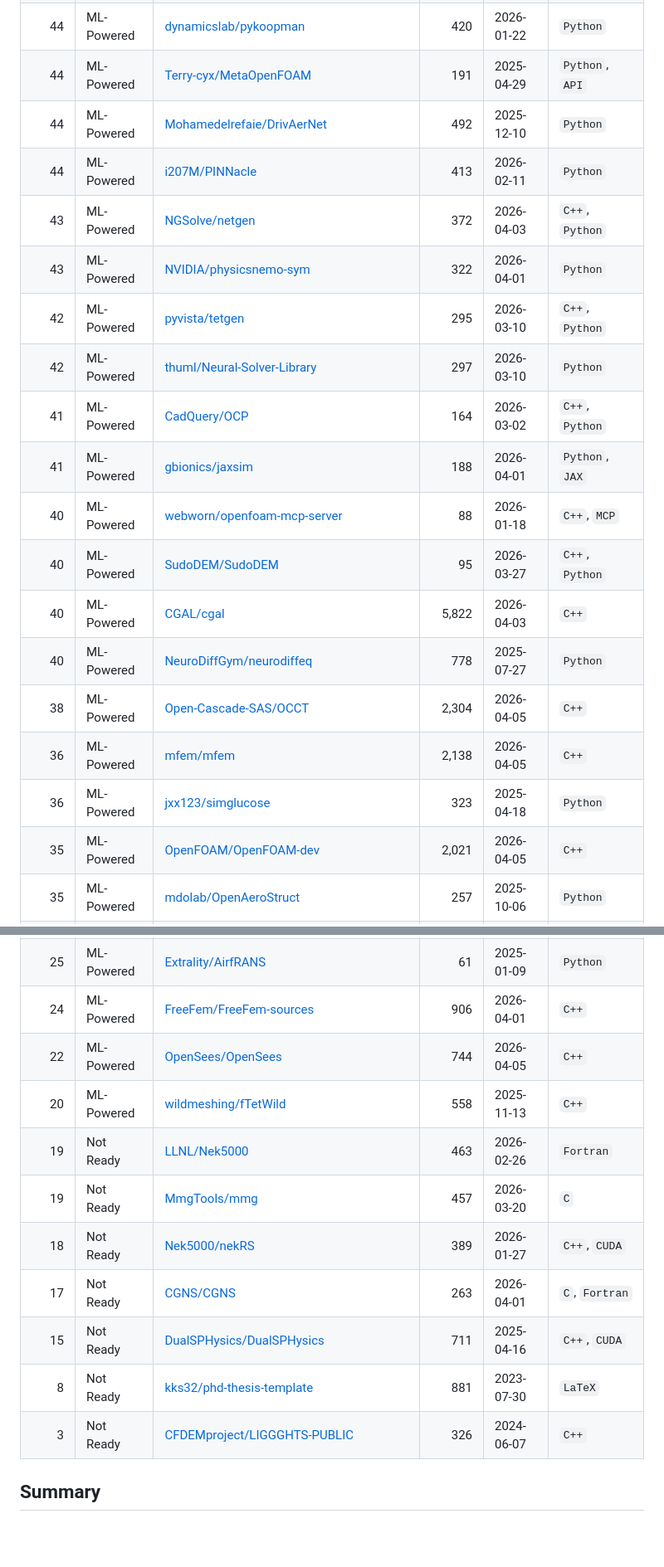
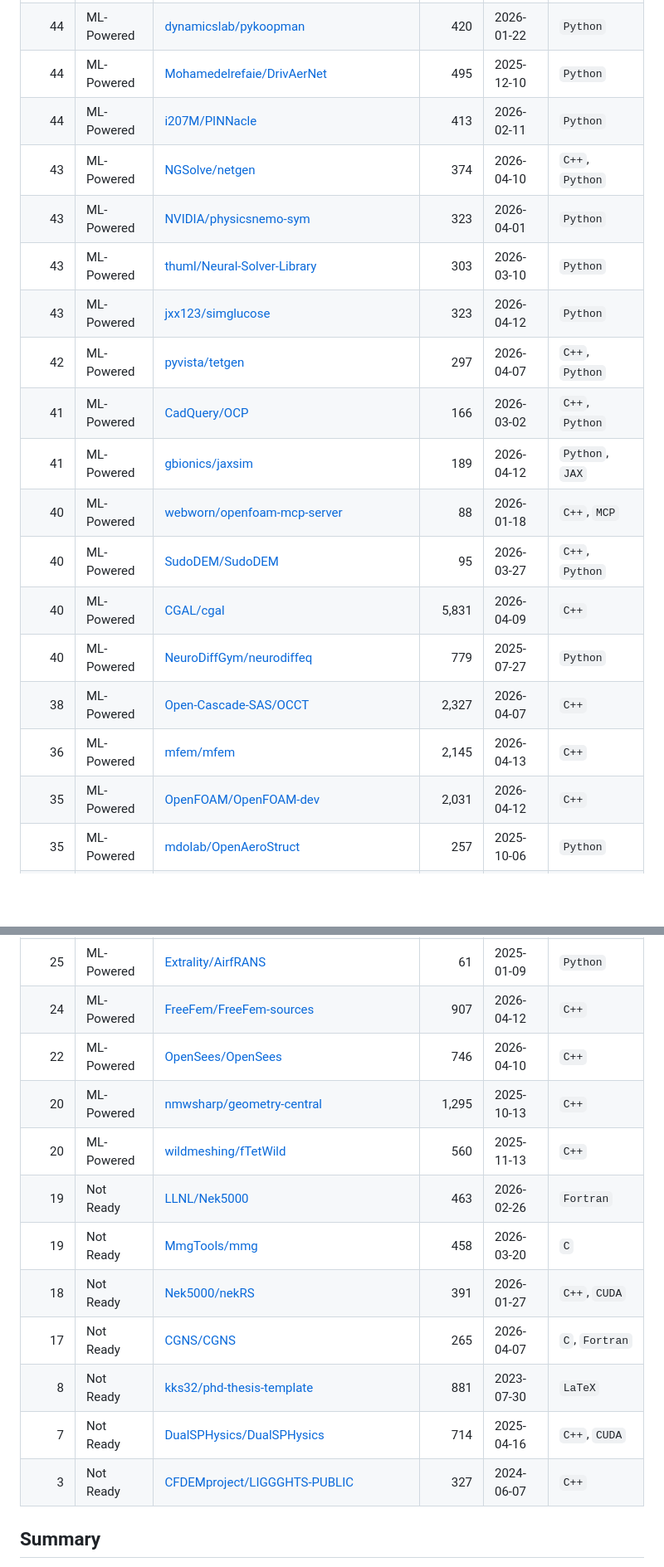
Before and after one commit to kimimgo/awesome-ai-cae, a Markdown page: READINESS.md, 2 parts joined by grey strips. Shown at 83% size. Drawn GitHub-style; blank space fills up the shorter version.

```diff
--- a/READINESS.md
+++ b/READINESS.md
@@ -68,19 +69,18 @@
 | 44 | ML-Powered | [dynamicslab/pykoopman](https://github.com/dynamicslab/pykoopman) | 420 | 2026-01-22 | `Python` |
-| 44 | ML-Powered | [Terry-cyx/MetaOpenFOAM](https://github.com/Terry-cyx/MetaOpenFOAM) | 191 | 2025-04-29 | `Python`, `API` |
-| 44 | ML-Powered | [Mohamedelrefaie/DrivAerNet](https://github.com/Mohamedelrefaie/DrivAerNet) | 492 | 2025-12-10 | `Python` |
+| 44 | ML-Powered | [Mohamedelrefaie/DrivAerNet](https://github.com/Mohamedelrefaie/DrivAerNet) | 495 | 2025-12-10 | `Python` |
 | 44 | ML-Powered | [i207M/PINNacle](https://github.com/i207M/PINNacle) | 413 | 2026-02-11 | `Python` |
-| 43 | ML-Powered | [NGSolve/netgen](https://github.com/NGSolve/netgen) | 372 | 2026-04-03 | `C++`, `Python` |
-| 43 | ML-Powered | [NVIDIA/physicsnemo-sym](https://github.com/NVIDIA/physicsnemo-sym) | 322 | 2026-04-01 | `Python` |
-| 42 | ML-Powered | [pyvista/tetgen](https://github.com/pyvista/tetgen) | 295 | 2026-03-10 | `C++`, `Python` |
-| 42 | ML-Powered | [thuml/Neural-Solver-Library](https://github.com/thuml/Neural-Solver-Library) | 297 | 2026-03-10 | `Python` |
-| 41 | ML-Powered | [CadQuery/OCP](https://github.com/CadQuery/OCP) | 164 | 2026-03-02 | `C++`, `Python` |
-| 41 | ML-Powered | [gbionics/jaxsim](https://github.com/gbionics/jaxsim) | 188 | 2026-04-01 | `Python`, `JAX` |
+| 43 | ML-Powered | [NGSolve/netgen](https://github.com/NGSolve/netgen) | 374 | 2026-04-10 | `C++`, `Python` |
+| 43 | ML-Powered | [NVIDIA/physicsnemo-sym](https://github.com/NVIDIA/physicsnemo-sym) | 323 | 2026-04-01 | `Python` |
+| 43 | ML-Powered | [thuml/Neural-Solver-Library](https://github.com/thuml/Neural-Solver-Library) | 303 | 2026-03-10 | `Python` |
+| 43 | ML-Powered | [jxx123/simglucose](https://github.com/jxx123/simglucose) | 323 | 2026-04-12 | `Python` |
+| 42 | ML-Powered | [pyvista/tetgen](https://github.com/pyvista/tetgen) | 297 | 2026-04-07 | `C++`, `Python` |
+| 41 | ML-Powered | [CadQuery/OCP](https://github.com/CadQuery/OCP) | 166 | 2026-03-02 | `C++`, `Python` |
+| 41 | ML-Powered | [gbionics/jaxsim](https://github.com/gbionics/jaxsim) | 189 | 2026-04-12 | `Python`, `JAX` |
 | 40 | ML-Powered | [webworn/openfoam-mcp-server](https://github.com/webworn/openfoam-mcp-server) | 88 | 2026-01-18 | `C++`, `MCP` |
 | 40 | ML-Powered | [SudoDEM/SudoDEM](https://github.com/SudoDEM/SudoDEM) | 95 | 2026-03-27 | `C++`, `Python` |
-| 40 | ML-Powered | [CGAL/cgal](https://github.com/CGAL/cgal) | 5,822 | 2026-04-03 | `C++` |
-| 40 | ML-Powered | [NeuroDiffGym/neurodiffeq](https://github.com/NeuroDiffGym/neurodiffeq) | 778 | 2025-07-27 | `Python` |
-| 38 | ML-Powered | [Open-Cascade-SAS/OCCT](https://github.com/Open-Cascade-SAS/OCCT) | 2,304 | 2026-04-05 | `C++` |
-| 36 | ML-Powered | [mfem/mfem](https://github.com/mfem/mfem) | 2,138 | 2026-04-05 | `C++` |
-| 36 | ML-Powered | [jxx123/simglucose](https://github.com/jxx123/simglucose) | 323 | 2025-04-18 | `Python` |
-| 35 | ML-Powered | [OpenFOAM/OpenFOAM-dev](https://github.com/OpenFOAM/OpenFOAM-dev) | 2,021 | 2026-04-05 | `C++` |
+| 40 | ML-Powered | [CGAL/cgal](https://github.com/CGAL/cgal) | 5,831 | 2026-04-09 | `C++` |
+| 40 | ML-Powered | [NeuroDiffGym/neurodiffeq](https://github.com/NeuroDiffGym/neurodiffeq) | 779 | 2025-07-27 | `Python` |
+| 38 | ML-Powered | [Open-Cascade-SAS/OCCT](https://github.com/Open-Cascade-SAS/OCCT) | 2,327 | 2026-04-07 | `C++` |
+| 36 | ML-Powered | [mfem/mfem](https://github.com/mfem/mfem) | 2,145 | 2026-04-13 | `C++` |
+| 35 | ML-Powered | [OpenFOAM/OpenFOAM-dev](https://github.com/OpenFOAM/OpenFOAM-dev) | 2,031 | 2026-04-12 | `C++` |
 | 35 | ML-Powered | [mdolab/OpenAeroStruct](https://github.com/mdolab/OpenAeroStruct) | 257 | 2025-10-06 | `Python` |
@@ -98,15 +97,16 @@
 | 25 | ML-Powered | [sciann/sciann](https://github.com/sciann/sciann) | 1 | 2024-09-26 | `Python` |
 | 25 | ML-Powered | [Extrality/AirfRANS](https://github.com/Extrality/AirfRANS) | 61 | 2025-01-09 | `Python` |
-| 24 | ML-Powered | [FreeFem/FreeFem-sources](https://github.com/FreeFem/FreeFem-sources) | 906 | 2026-04-01 | `C++` |
-| 22 | ML-Powered | [OpenSees/OpenSees](https://github.com/OpenSees/OpenSees) | 744 | 2026-04-05 | `C++` |
-| 20 | ML-Powered | [wildmeshing/fTetWild](https://github.com/wildmeshing/fTetWild) | 558 | 2025-11-13 | `C++` |
+| 24 | ML-Powered | [FreeFem/FreeFem-sources](https://github.com/FreeFem/FreeFem-sources) | 907 | 2026-04-12 | `C++` |
+| 22 | ML-Powered | [OpenSees/OpenSees](https://github.com/OpenSees/OpenSees) | 746 | 2026-04-10 | `C++` |
+| 20 | ML-Powered | [nmwsharp/geometry-central](https://github.com/nmwsharp/geometry-central) | 1,295 | 2025-10-13 | `C++` |
+| 20 | ML-Powered | [wildmeshing/fTetWild](https://github.com/wildmeshing/fTetWild) | 560 | 2025-11-13 | `C++` |
 | 19 | Not Ready | [LLNL/Nek5000](https://github.com/Nek5000/Nek5000) | 463 | 2026-02-26 | `Fortran` |
-| 19 | Not Ready | [MmgTools/mmg](https://github.com/MmgTools/mmg) | 457 | 2026-03-20 | `C` |
-| 18 | Not Ready | [Nek5000/nekRS](https://github.com/Nek5000/nekRS) | 389 | 2026-01-27 | `C++`, `CUDA` |
-| 17 | Not Ready | [CGNS/CGNS](https://github.com/CGNS/CGNS) | 263 | 2026-04-01 | `C`, `Fortran` |
-| 15 | Not Ready | [DualSPHysics/DualSPHysics](https://github.com/DualSPHysics/DualSPHysics) | 711 | 2025-04-16 | `C++`, `CUDA` |
+| 19 | Not Ready | [MmgTools/mmg](https://github.com/MmgTools/mmg) | 458 | 2026-03-20 | `C` |
+| 18 | Not Ready | [Nek5000/nekRS](https://github.com/Nek5000/nekRS) | 391 | 2026-01-27 | `C++`, `CUDA` |
+| 17 | Not Ready | [CGNS/CGNS](https://github.com/CGNS/CGNS) | 265 | 2026-04-07 | `C`, `Fortran` |
 | 8 | Not Ready | [kks32/phd-thesis-template](https://github.com/kks32/phd-thesis-template) | 881 | 2023-07-30 | `LaTeX` |
-| 3 | Not Ready | [CFDEMproject/LIGGGHTS-PUBLIC](https://github.com/CFDEMproject/LIGGGHTS-PUBLIC) | 326 | 2024-06-07 | `C++` |
+| 7 | Not Ready | [DualSPHysics/DualSPHysics](https://github.com/DualSPHysics/DualSPHysics) | 714 | 2025-04-16 | `C++`, `CUDA` |
+| 3 | Not Ready | [CFDEMproject/LIGGGHTS-PUBLIC](https://github.com/CFDEMproject/LIGGGHTS-PUBLIC) | 327 | 2024-06-07 | `C++` |
 
 ## Summary
 
```
Also changed, not shown: other parts of READINESS.md (+66 -66 lines).
